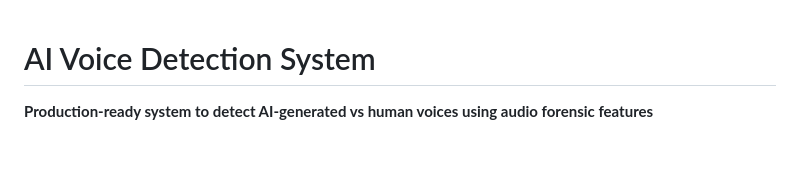
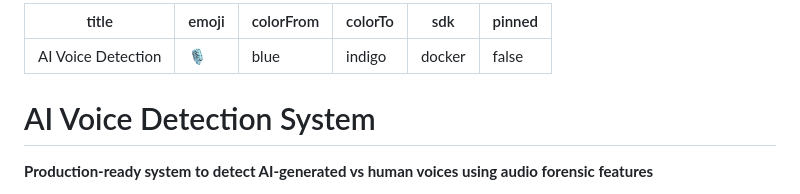
Before and after one commit to jawaduddin470-coder/GUVI-HACKATHON, a Markdown page: README.md, the part around the change. GitHub-like rendering; blank space fills up the shorter version.

Commit message:
Add Hugging Face Spaces metadata

```diff
--- a/README.md
+++ b/README.md
@@ -1,3 +1,12 @@
+---
+title: AI Voice Detection
+emoji: 🎙️
+colorFrom: blue
+colorTo: indigo
+sdk: docker
+pinned: false
+---
+
 # AI Voice Detection System
 
 **Production-ready system to detect AI-generated vs human voices using audio forensic features**
```
